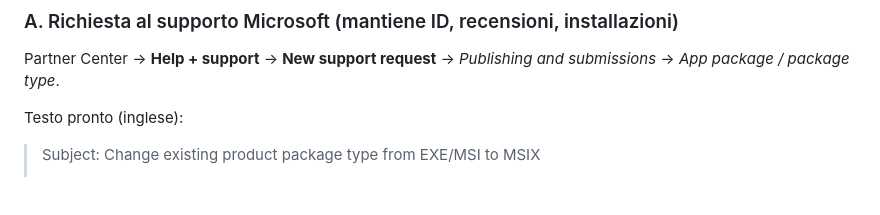
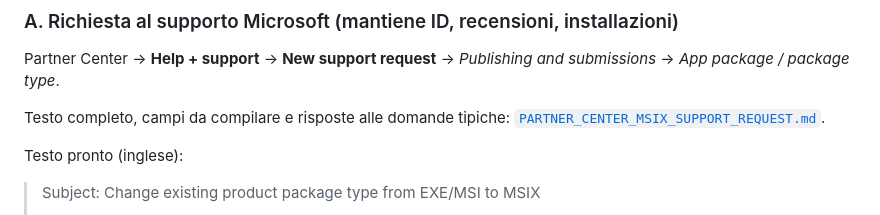
Before and after one commit to FranchettiBiagio/raw-converter-pro, a Markdown page: store_assets/MSIX_MIGRATION.md, the part around the change. Drawn GitHub-style; blank space fills up the shorter version.

Commit message:
Add ready-to-send Partner Center MSIX support request

```diff
--- a/store_assets/MSIX_MIGRATION.md
+++ b/store_assets/MSIX_MIGRATION.md
@@ -82,6 +82,9 @@ Due strade:
 
 Partner Center → **Help + support** → **New support request** →
 *Publishing and submissions* → *App package / package type*.
+
+Testo completo, campi da compilare e risposte alle domande tipiche:
+[`PARTNER_CENTER_MSIX_SUPPORT_REQUEST.md`](PARTNER_CENTER_MSIX_SUPPORT_REQUEST.md).
 
 Testo pronto (inglese):
 
```
Also changed, not shown: store_assets/PARTNER_CENTER_MSIX_SUPPORT_REQUEST.md (added, +158 -0 lines).
